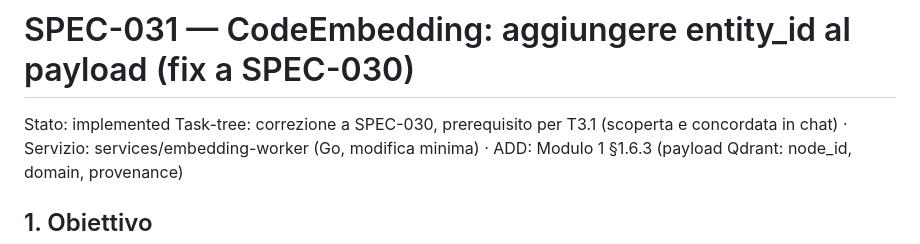
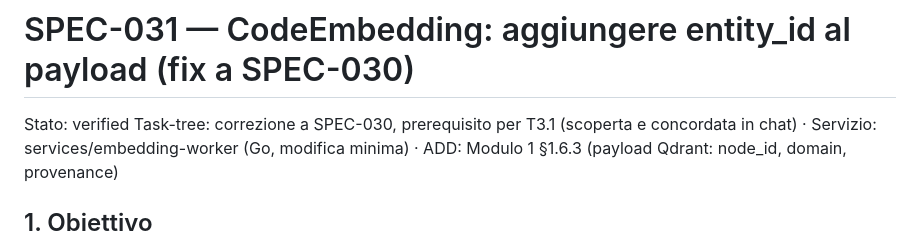
Before and after one commit to nepryoon/eci, a Markdown page: docs/specs/SPEC-031-embedding-payload-fix.md, the part around the change. GitHub-like rendering.

Commit message:
docs(SPEC-031): stato verified dopo review completa

```diff
--- a/docs/specs/SPEC-031-embedding-payload-fix.md
+++ b/docs/specs/SPEC-031-embedding-payload-fix.md
@@ -1,5 +1,5 @@
 # SPEC-031 — CodeEmbedding: aggiungere entity_id al payload (fix a SPEC-030)
-Stato: implemented
+Stato: verified
 Task-tree: correzione a SPEC-030, prerequisito per T3.1 (scoperta e concordata in chat) · Servizio: services/embedding-worker (Go, modifica minima) · ADD: Modulo 1 §1.6.3 (payload Qdrant: node_id, domain, provenance)
 
 ## 1. Obiettivo
```
